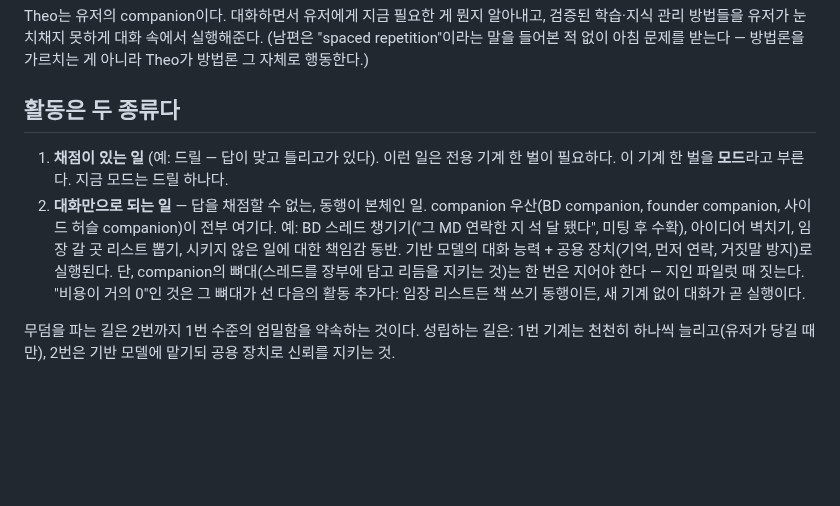
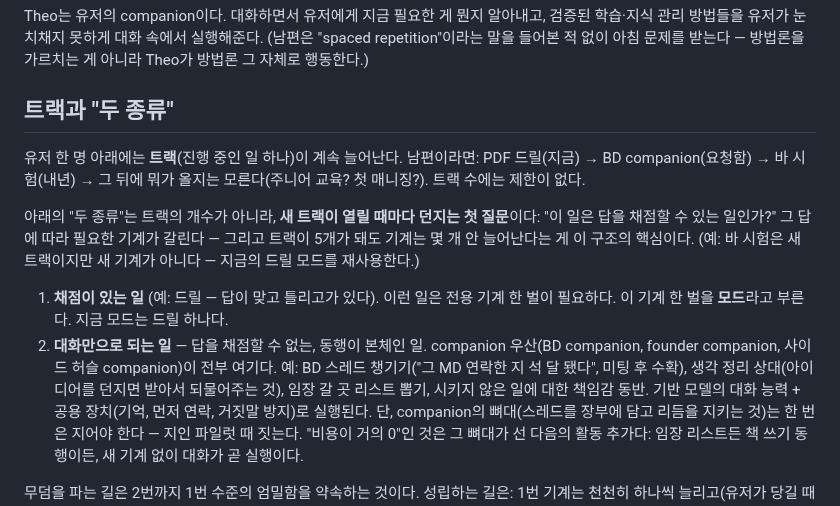
Before and after one commit to jeongmokwon/upskill-coach, a Markdown page: ARCHITECTURE.md, the part around the change. Drawn GitHub-style; blank space fills up the shorter version.

Commit message:
docs: tracks vs the two kinds — the axis is machinery, not count
The two-kinds section read as 'Theo does two things'. Clarified:
tracks per user grow without limit (PDF drill → BD → bar exam →
whatever comes); 'two kinds' is the first question asked when any
new track opens — can the answers be graded? — which decides the
machinery. Five tracks, still ~two machines (bar exam = new track,
SAME drill mode). Also '벽치기' de-slanged.

Co-Authored-By: Claude Fable 5 <noreply@anthropic.com>

```diff
--- a/ARCHITECTURE.md
+++ b/ARCHITECTURE.md
@@ -13,7 +13,18 @@ Theo는 유저의 companion이다. 대화하면서 유저에게 지금 필요한
 적 없이 아침 문제를 받는다 — 방법론을 가르치는 게 아니라 Theo가
 방법론 그 자체로 행동한다.)
 
-## 활동은 두 종류다
+## 트랙과 "두 종류"
+
+유저 한 명 아래에는 **트랙**(진행 중인 일 하나)이 계속 늘어난다.
+남편이라면: PDF 드릴(지금) → BD companion(요청함) → 바 시험(내년)
+→ 그 뒤에 뭐가 올지는 모른다(주니어 교육? 첫 매니징?). 트랙 수에는
+제한이 없다.
+
+아래의 "두 종류"는 트랙의 개수가 아니라, **새 트랙이 열릴 때마다
+던지는 첫 질문**이다: "이 일은 답을 채점할 수 있는 일인가?"
+그 답에 따라 필요한 기계가 갈린다 — 그리고 트랙이 5개가 돼도
+기계는 몇 개 안 늘어난다는 게 이 구조의 핵심이다. (예: 바 시험은
+새 트랙이지만 새 기계가 아니다 — 지금의 드릴 모드를 재사용한다.)
 
 1. **채점이 있는 일** (예: 드릴 — 답이 맞고 틀리고가 있다).
    이런 일은 전용 기계 한 벌이 필요하다. 이 기계 한 벌을 **모드**라고
@@ -21,8 +32,9 @@ Theo는 유저의 companion이다. 대화하면서 유저에게 지금 필요한
 2. **대화만으로 되는 일** — 답을 채점할 수 없는, 동행이 본체인 일.
    companion 우산(BD companion, founder companion, 사이드 허슬
    companion)이 전부 여기다. 예: BD 스레드 챙기기("그 MD 연락한 지
-   석 달 됐다", 미팅 후 수확), 아이디어 벽치기, 임장 갈 곳 리스트
-   뽑기, 시키지 않은 일에 대한 책임감 동반. 기반 모델의 대화 능력 +
+   석 달 됐다", 미팅 후 수확), 생각 정리 상대(아이디어를 던지면
+   받아서 되물어주는 것), 임장 갈 곳 리스트 뽑기, 시키지 않은 일에
+   대한 책임감 동반. 기반 모델의 대화 능력 +
    공용 장치(기억, 먼저 연락, 거짓말 방지)로 실행된다.
    단, companion의 뼈대(스레드를 장부에 담고 리듬을 지키는 것)는
    한 번은 지어야 한다 — 지인 파일럿 때 짓는다. "비용이 거의 0"인
```
